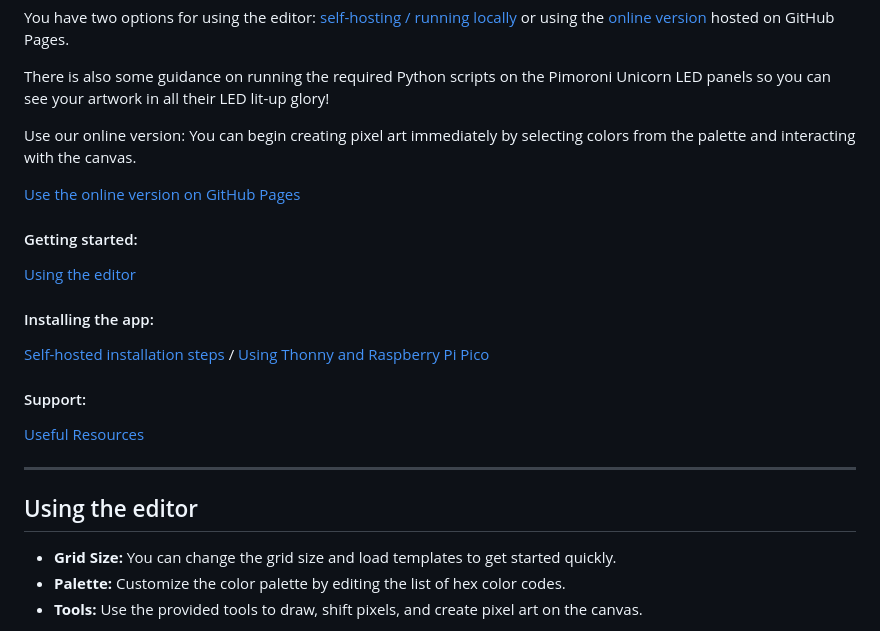
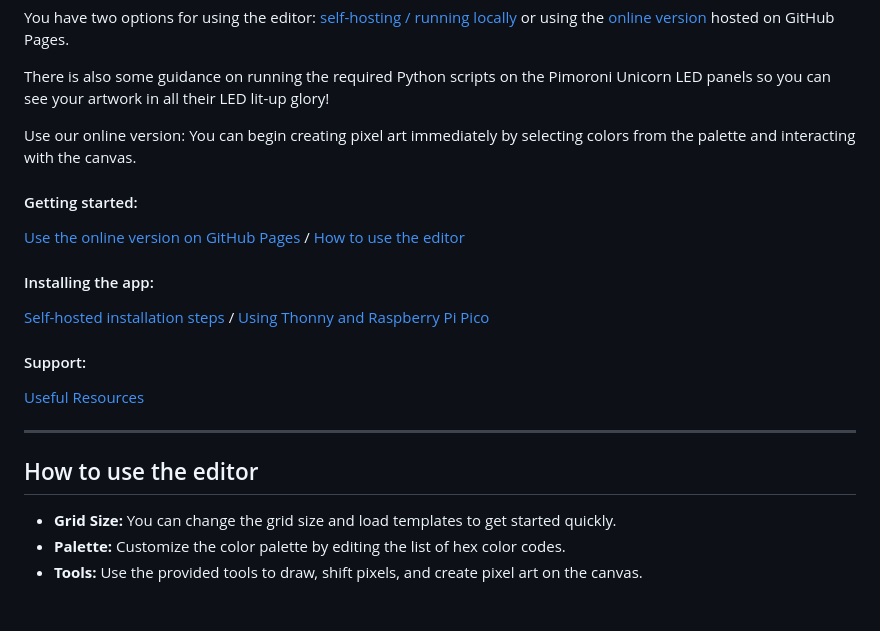
Before and after one commit to fotosyn/UnicornPixelEditor, a Markdown page: README.md, the part around the change. Drawn GitHub-style; blank space fills up the shorter version.

Commit message:
Getting started with the Unicorn Pixel Art editor

```diff
--- a/README.md
+++ b/README.md
@@ -10,10 +10,8 @@ There is also some guidance on running the required Python scripts on the Pimoro
 
 Use our online version: You can begin creating pixel art immediately by selecting colors from the palette and interacting with the canvas.
 
-[Use the online version on GitHub Pages](https://github_username.github.io/unicorn-pixel-art-editor)
-
 ####  Getting started:
-[Using the editor](#using-the-editor)
+[Use the online version on GitHub Pages](https://github_username.github.io/unicorn-pixel-art-editor) / [How to use the editor](#using-the-editor)
 
 #### Installing the app:
 [Self-hosted installation steps](#self-host-locally) / [Using Thonny and Raspberry Pi Pico](#using-thonny-and-raspberry-pi-pico)
@@ -23,7 +21,7 @@ Use our online version: You can begin creating pixel art immediately by selectin
 
 ---
 
-## Using the editor <a name="using-the-editor"></a>
+## How to use the editor <a name="using-the-editor"></a>
 
 - **Grid Size:** You can change the grid size and load templates to get started quickly.
 - **Palette:** Customize the color palette by editing the list of hex color codes.
```
